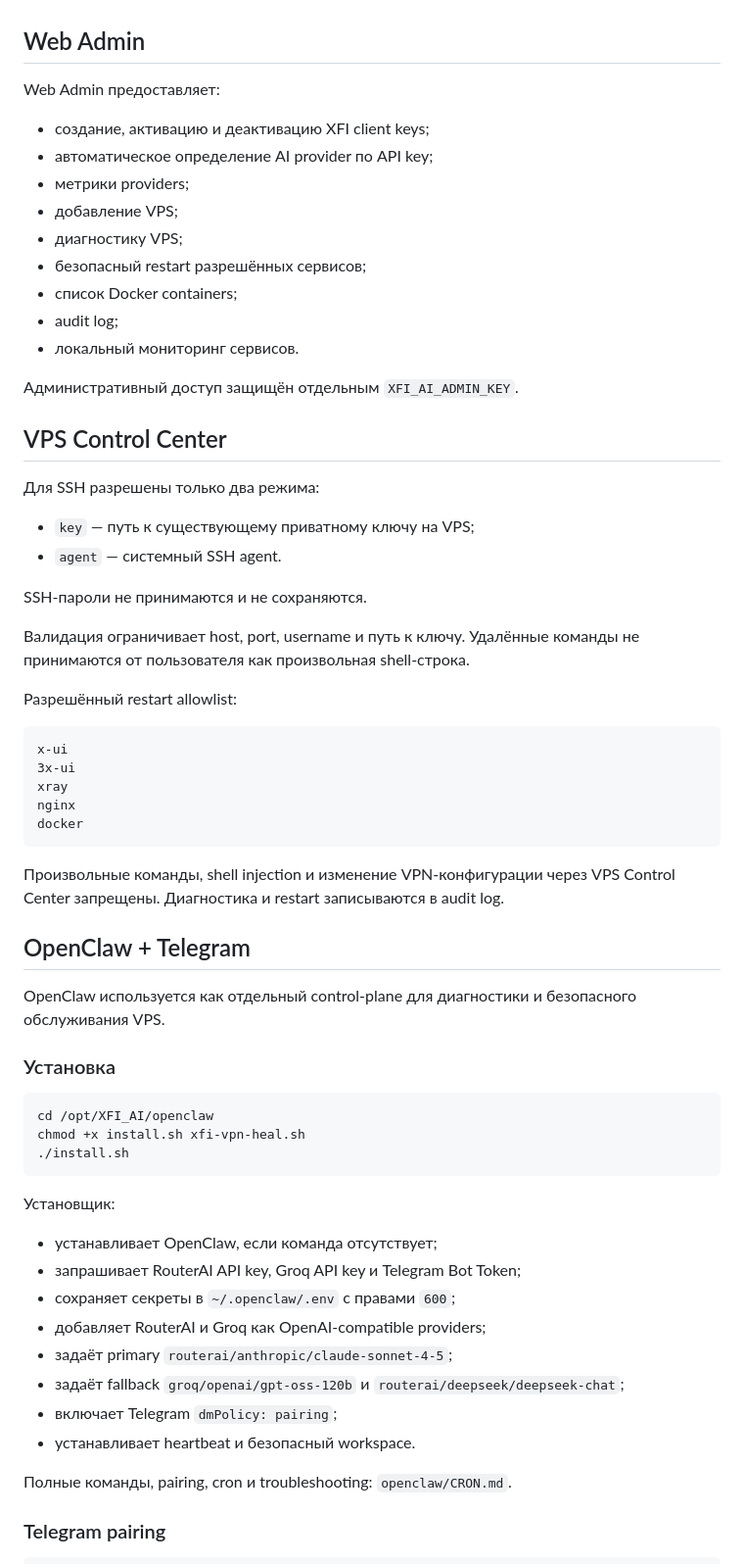
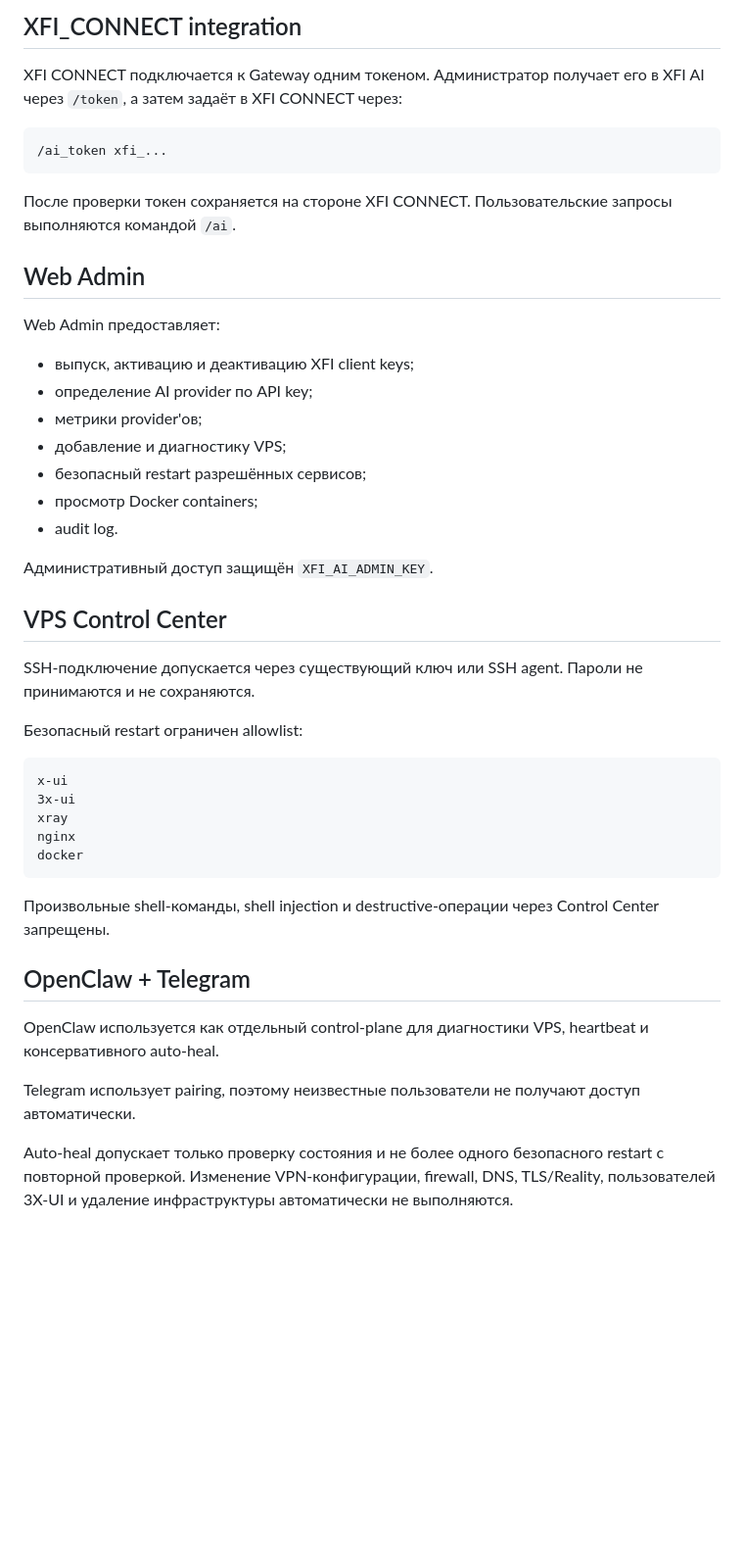
Before and after one commit to deilja/XFI_AI, a Markdown page: README.md, the part around one of its changes. Shown at 98% size. Rendered like a GitHub page; blank space fills up the shorter version.

````diff
--- a/README.md
+++ b/README.md
@@ -83,32 +155,32 @@ POST /api/keys
+## XFI_CONNECT integration
+
+XFI CONNECT подключается к Gateway одним токеном. Администратор получает его в XFI AI через `/token`, а затем задаёт в XFI CONNECT через:
+
+```text
+/ai_token xfi_...
+```
+
+После проверки токен сохраняется на стороне XFI CONNECT. Пользовательские запросы выполняются командой `/ai`.
 
 ## Web Admin
 
 Web Admin предоставляет:
 
-- создание, активацию и деактивацию XFI client keys;
-- автоматическое определение AI provider по API key;
-- метрики providers;
-- добавление VPS;
-- диагностику VPS;
+- выпуск, активацию и деактивацию XFI client keys;
+- определение AI provider по API key;
+- метрики provider'ов;
+- добавление и диагностику VPS;
 - безопасный restart разрешённых сервисов;
-- список Docker containers;
-- audit log;
-- локальный мониторинг сервисов.
+- просмотр Docker containers;
+- audit log.
 
-Административный доступ защищён отдельным `XFI_AI_ADMIN_KEY`.
+Административный доступ защищён `XFI_AI_ADMIN_KEY`.
 
 ## VPS Control Center
 
-Для SSH разрешены только два режима:
+SSH-подключение допускается через существующий ключ или SSH agent. Пароли не принимаются и не сохраняются.
 
-- `key` — путь к существующему приватному ключу на VPS;
-- `agent` — системный SSH agent.
-
-SSH-пароли не принимаются и не сохраняются.
-
-Валидация ограничивает host, port, username и путь к ключу. Удалённые команды не принимаются от пользователя как произвольная shell-строка.
-
-Разрешённый restart allowlist:
+Безопасный restart ограничен allowlist:
 
 ```text
 x-ui
@@ -118,32 +190,13 @@ nginx
 docker
 ```
 
-Произвольные команды, shell injection и изменение VPN-конфигурации через VPS Control Center запрещены. Диагностика и restart записываются в audit log.
+Произвольные shell-команды, shell injection и destructive-операции через Control Center запрещены.
 
 ## OpenClaw + Telegram
 
-OpenClaw используется как отдельный control-plane для диагностики и безопасного обслуживания VPS.
+OpenClaw используется как отдельный control-plane для диагностики VPS, heartbeat и консервативного auto-heal.
 
-### Установка
+Telegram использует pairing, поэтому неизвестные пользователи не получают доступ автоматически.
 
-```bash
-cd /opt/XFI_AI/openclaw
-chmod +x install.sh xfi-vpn-heal.sh
-./install.sh
-```
+Auto-heal допускает только проверку состояния и не более одного безопасного restart с повторной проверкой. Изменение VPN-конфигурации, firewall, DNS, TLS/Reality, пользователей 3X-UI и удаление инфраструктуры автоматически не выполняются.
 
-Установщик:
-
-- устанавливает OpenClaw, если команда отсутствует;
-- запрашивает RouterAI API key, Groq API key и Telegram Bot Token;
-- сохраняет секреты в `~/.openclaw/.env` с правами `600`;
-- добавляет RouterAI и Groq как OpenAI-compatible providers;
-- задаёт primary `routerai/anthropic/claude-sonnet-4-5`;
-- задаёт fallback `groq/openai/gpt-oss-120b` и `routerai/deepseek/deepseek-chat`;
-- включает Telegram `dmPolicy: pairing`;
-- устанавливает heartbeat и безопасный workspace.
-
-Полные команды, pairing, cron и troubleshooting: `openclaw/CRON.md`.
-
-### Telegram pairing
-
````
Also changed, not shown: other parts of README.md (+144 -190 lines).
